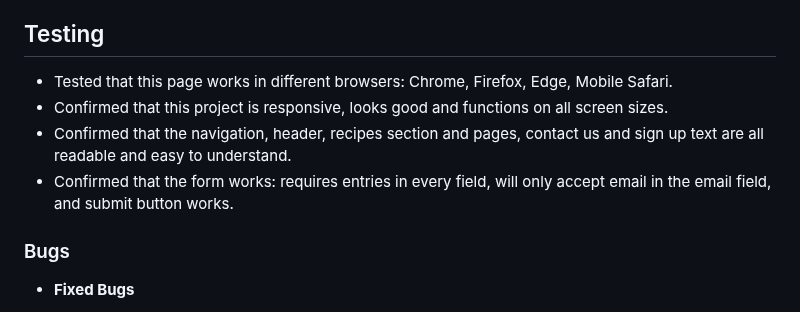
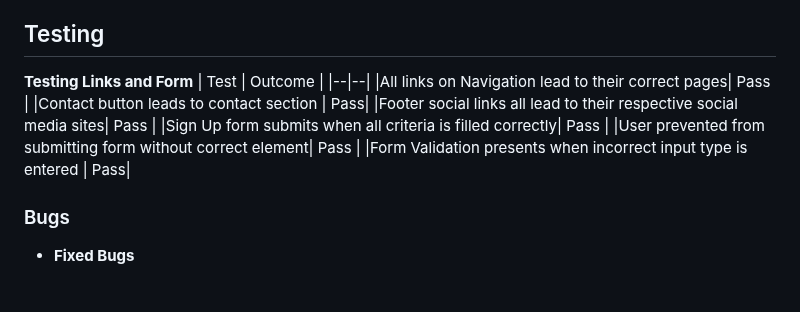
Before and after one commit to Jonatas-01/delightful-bite, a Markdown page: README.md, the part around the change. GitHub-like rendering.

Commit message:
testing links and form section add to readme

```diff
--- a/README.md
+++ b/README.md
@@ -85,10 +85,15 @@ The user will be able to see our brief description of the recipe on the homepage
 
 ## Testing
 
- - Tested that this page works in different browsers: Chrome, Firefox, Edge, Mobile Safari.
- - Confirmed that this project is responsive, looks good and functions on all screen sizes.
- - Confirmed that the navigation, header, recipes section and pages, contact us and sign up text are all readable and easy to understand.
- - Confirmed that the form works: requires entries in every field, will only accept email in the email field, and submit button works.
+**Testing Links and Form**
+| Test | Outcome |
+|--|--|
+|All links on Navigation lead to their correct pages| Pass |
+|Contact button leads to contact section | Pass|
+|Footer social links all lead to their respective social media sites| Pass |
+|Sign Up form submits when all criteria is filled correctly| Pass |
+|User prevented from submitting form without correct element| Pass |
+|Form Validation presents when incorrect input type is entered | Pass|
 
 ### Bugs
 
```
